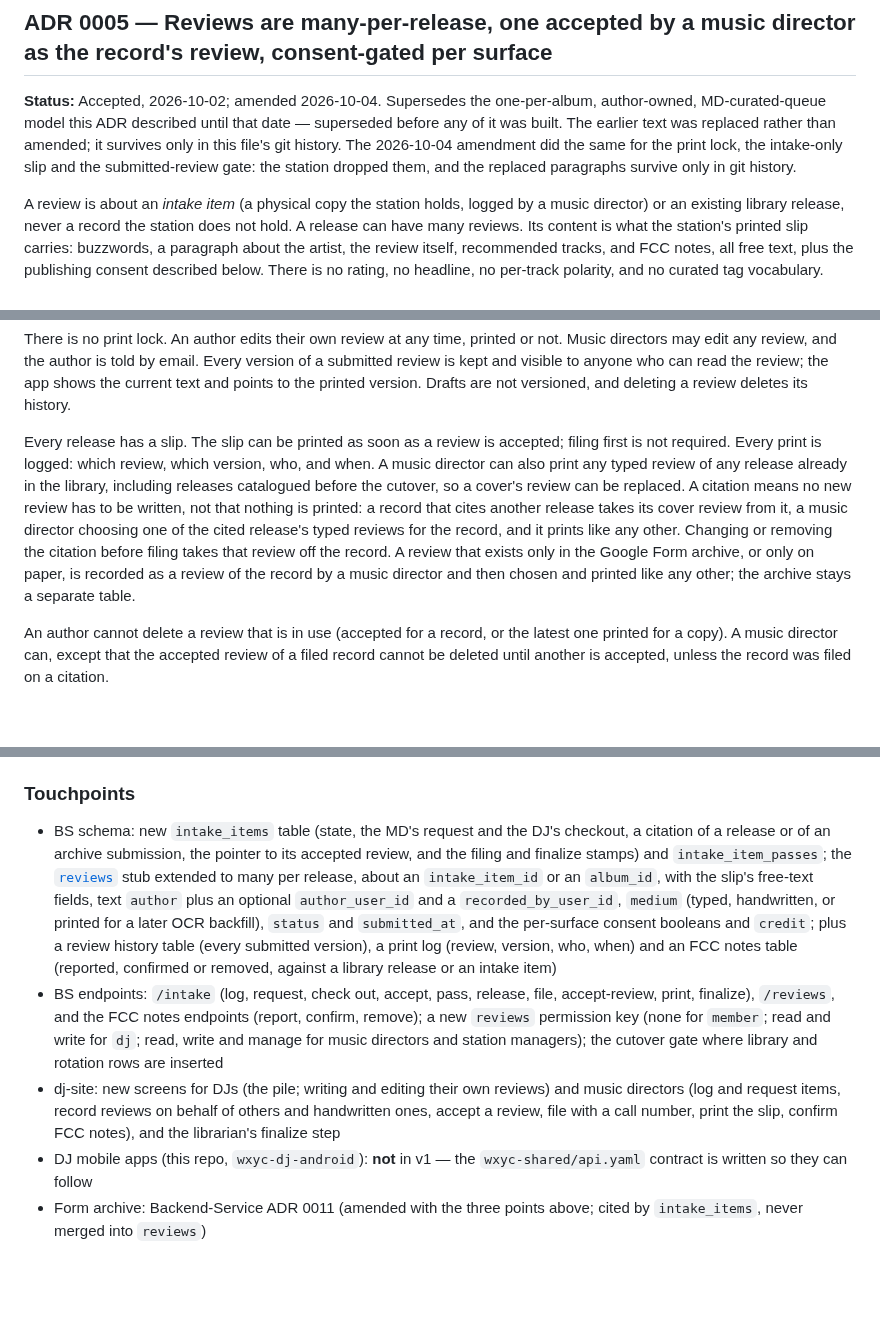
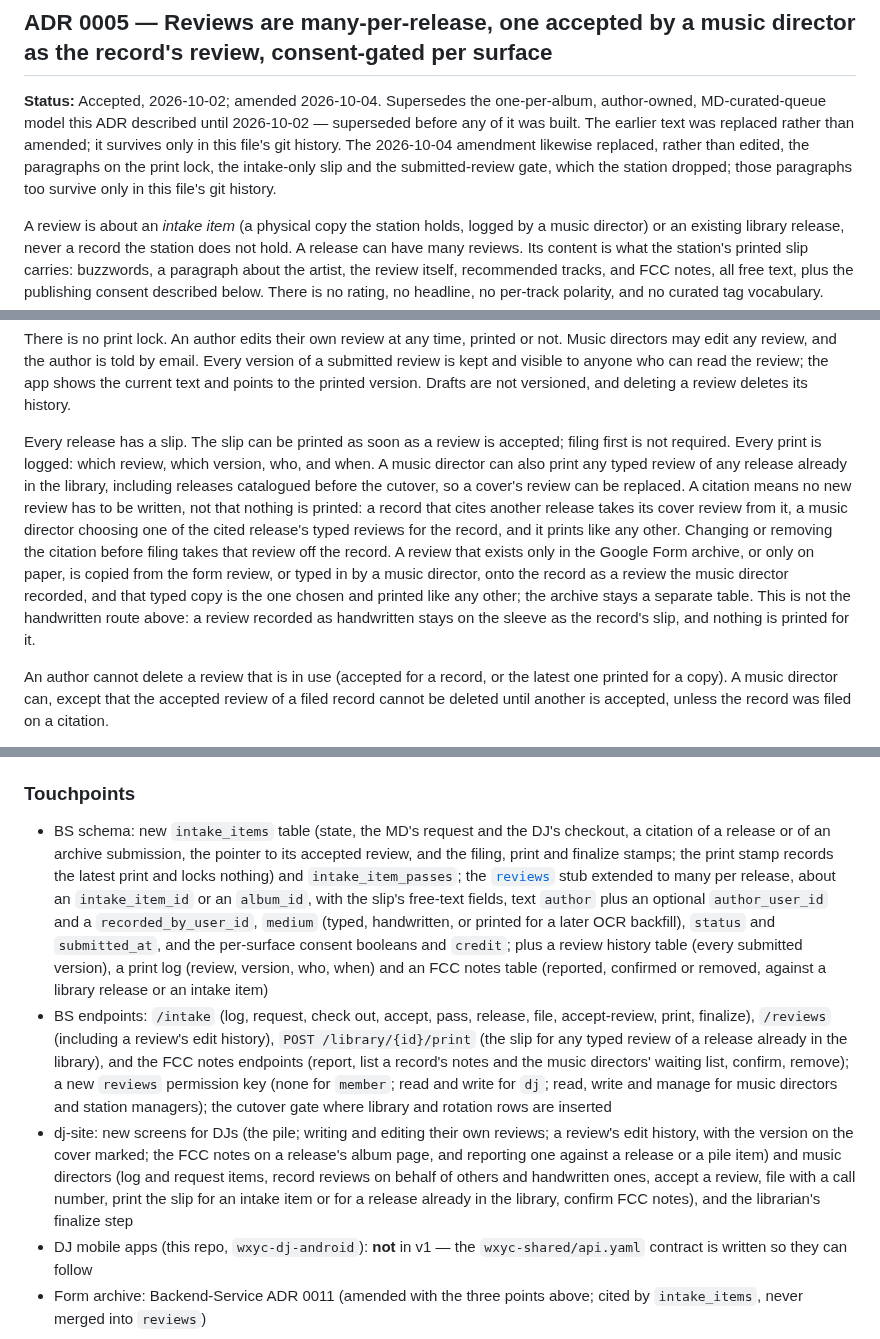
Before and after one commit to WXYC/wxyc-dj-ios, a Markdown page: docs/cross-repo-adrs.md, 3 parts joined by grey strips. Rendered like a GitHub page; blank space fills up the shorter version.

```diff
--- a/docs/cross-repo-adrs.md
+++ b/docs/cross-repo-adrs.md
@@ -134,6 +135,6 @@ iOS gates the UI based on the JWT `role` claim (already read by [`JWTPayload`](.
 ## ADR 0005 — Reviews are many-per-release, one accepted by a music director as the record's review, consent-gated per surface
 
-**Status:** Accepted, 2026-10-02; amended 2026-10-04. Supersedes the one-per-album, author-owned, MD-curated-queue model this ADR described until that date — superseded before any of it was built. The earlier text was replaced rather than amended; it survives only in this file's git history. The 2026-10-04 amendment did the same for the print lock, the intake-only slip and the submitted-review gate: the station dropped them, and the replaced paragraphs survive only in git history.
+**Status:** Accepted, 2026-10-02; amended 2026-10-04. Supersedes the one-per-album, author-owned, MD-curated-queue model this ADR described until 2026-10-02 — superseded before any of it was built. The earlier text was replaced rather than amended; it survives only in this file's git history. The 2026-10-04 amendment likewise replaced, rather than edited, the paragraphs on the print lock, the intake-only slip and the submitted-review gate, which the station dropped; those paragraphs too survive only in this file's git history.
 
 A review is about an *intake item* (a physical copy the station holds, logged by a music director) or an existing library release, never a record the station does not hold. A release can have many reviews. Its content is what the station's printed slip carries: buzzwords, a paragraph about the artist, the review itself, recommended tracks, and FCC notes, all free text, plus the publishing consent described below. There is no rating, no headline, no per-track polarity, and no curated tag vocabulary.
 
@@ -147,7 +148,7 @@ A music director accepts the record's review. A record can have many reviews. Su
 
 There is no print lock. An author edits their own review at any time, printed or not. Music directors may edit any review, and the author is told by email. Every version of a submitted review is kept and visible to anyone who can read the review; the app shows the current text and points to the printed version. Drafts are not versioned, and deleting a review deletes its history.
 
-Every release has a slip. The slip can be printed as soon as a review is accepted; filing first is not required. Every print is logged: which review, which version, who, and when. A music director can also print any typed review of any release already in the library, including releases catalogued before the cutover, so a cover's review can be replaced. A citation means no new review has to be written, not that nothing is printed: a record that cites another release takes its cover review from it, a music director choosing one of the cited release's typed reviews for the record, and it prints like any other. Changing or removing the citation before filing takes that review off the record. A review that exists only in the Google Form archive, or only on paper, is recorded as a review of the record by a music director and then chosen and printed like any other; the archive stays a separate table.
+Every release has a slip. The slip can be printed as soon as a review is accepted; filing first is not required. Every print is logged: which review, which version, who, and when. A music director can also print any typed review of any release already in the library, including releases catalogued before the cutover, so a cover's review can be replaced. A citation means no new review has to be written, not that nothing is printed: a record that cites another release takes its cover review from it, a music director choosing one of the cited release's typed reviews for the record, and it prints like any other. Changing or removing the citation before filing takes that review off the record. A review that exists only in the Google Form archive, or only on paper, is copied from the form review, or typed in by a music director, onto the record as a review the music director recorded, and that typed copy is the one chosen and printed like any other; the archive stays a separate table. This is not the handwritten route above: a review recorded as handwritten stays on the sleeve as the record's slip, and nothing is printed for it.
 
 An author cannot delete a review that is in use (accepted for a record, or the latest one printed for a copy). A music director can, except that the accepted review of a filed record cannot be deleted until another is accepted, unless the record was filed on a citation.
 
@@ -173,9 +174,9 @@ The form archive (Backend-Service ADR 0011) stays a separate table; it is cited,
 
 ### Touchpoints
 
-- BS schema: new `intake_items` table (state, the MD's request and the DJ's checkout, a citation of a release or of an archive submission, the pointer to its accepted review, and the filing and finalize stamps) and `intake_item_passes`; the [`reviews`](https://github.com/WXYC/Backend-Service/blob/main/shared/database/src/schema.ts) stub extended to many per release, about an `intake_item_id` or an `album_id`, with the slip's free-text fields, text `author` plus an optional `author_user_id` and a `recorded_by_user_id`, `medium` (typed, handwritten, or printed for a later OCR backfill), `status` and `submitted_at`, and the per-surface consent booleans and `credit`; plus a review history table (every submitted version), a print log (review, version, who, when) and an FCC notes table (reported, confirmed or removed, against a library release or an intake item)
-- BS endpoints: `/intake` (log, request, check out, accept, pass, release, file, accept-review, print, finalize), `/reviews`, and the FCC notes endpoints (report, confirm, remove); a new `reviews` permission key (none for `member`; read and write for `dj`; read, write and manage for music directors and station managers); the cutover gate where library and rotation rows are inserted
-- dj-site: new screens for DJs (the pile; writing and editing their own reviews) and music directors (log and request items, record reviews on behalf of others and handwritten ones, accept a review, file with a call number, print the slip, confirm FCC notes), and the librarian's finalize step
+- BS schema: new `intake_items` table (state, the MD's request and the DJ's checkout, a citation of a release or of an archive submission, the pointer to its accepted review, and the filing, print and finalize stamps; the print stamp records the latest print and locks nothing) and `intake_item_passes`; the [`reviews`](https://github.com/WXYC/Backend-Service/blob/main/shared/database/src/schema.ts) stub extended to many per release, about an `intake_item_id` or an `album_id`, with the slip's free-text fields, text `author` plus an optional `author_user_id` and a `recorded_by_user_id`, `medium` (typed, handwritten, or printed for a later OCR backfill), `status` and `submitted_at`, and the per-surface consent booleans and `credit`; plus a review history table (every submitted version), a print log (review, version, who, when) and an FCC notes table (reported, confirmed or removed, against a library release or an intake item)
+- BS endpoints: `/intake` (log, request, check out, accept, pass, release, file, accept-review, print, finalize), `/reviews` (including a review's edit history), `POST /library/{id}/print` (the slip for any typed review of a release already in the library), and the FCC notes endpoints (report, list a record's notes and the music directors' waiting list, confirm, remove); a new `reviews` permission key (none for `member`; read and write for `dj`; read, write and manage for music directors and station managers); the cutover gate where library and rotation rows are inserted
+- dj-site: new screens for DJs (the pile; writing and editing their own reviews; a review's edit history, with the version on the cover marked; the FCC notes on a release's album page, and reporting one against a release or a pile item) and music directors (log and request items, record reviews on behalf of others and handwritten ones, accept a review, file with a call number, print the slip for an intake item or for a release already in the library, confirm FCC notes), and the librarian's finalize step
 - DJ mobile apps (this repo, `wxyc-dj-android`): **not** in v1 — the `wxyc-shared/api.yaml` contract is written so they can follow
 - Form archive: Backend-Service ADR 0011 (amended with the three points above; cited by `intake_items`, never merged into `reviews`)
 
```
Also changed, not shown: other parts of docs/cross-repo-adrs.md (+2 -1 lines), docs/README.md (+2 -2 lines), docs/sequencing.md (+1 -1 lines).
